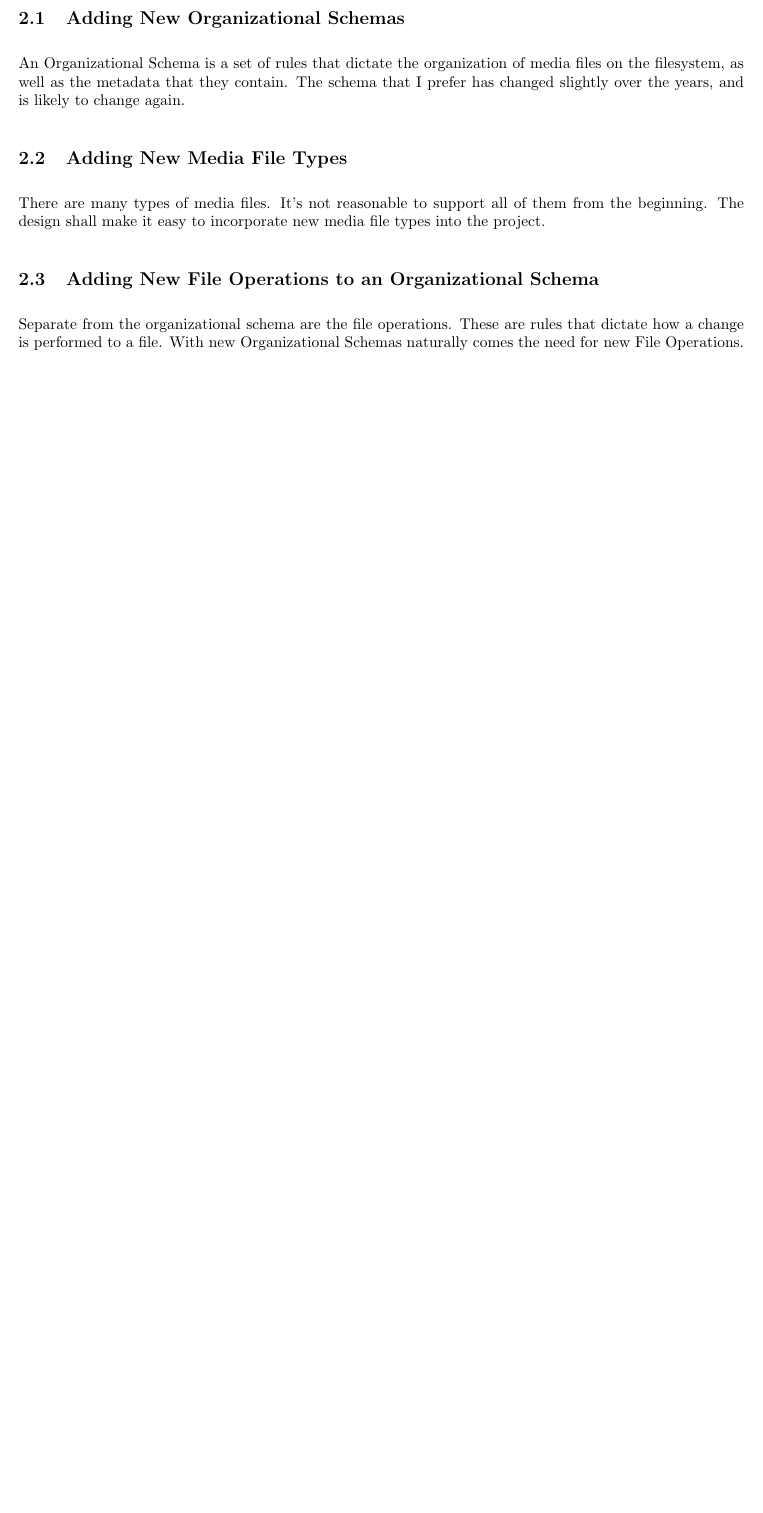
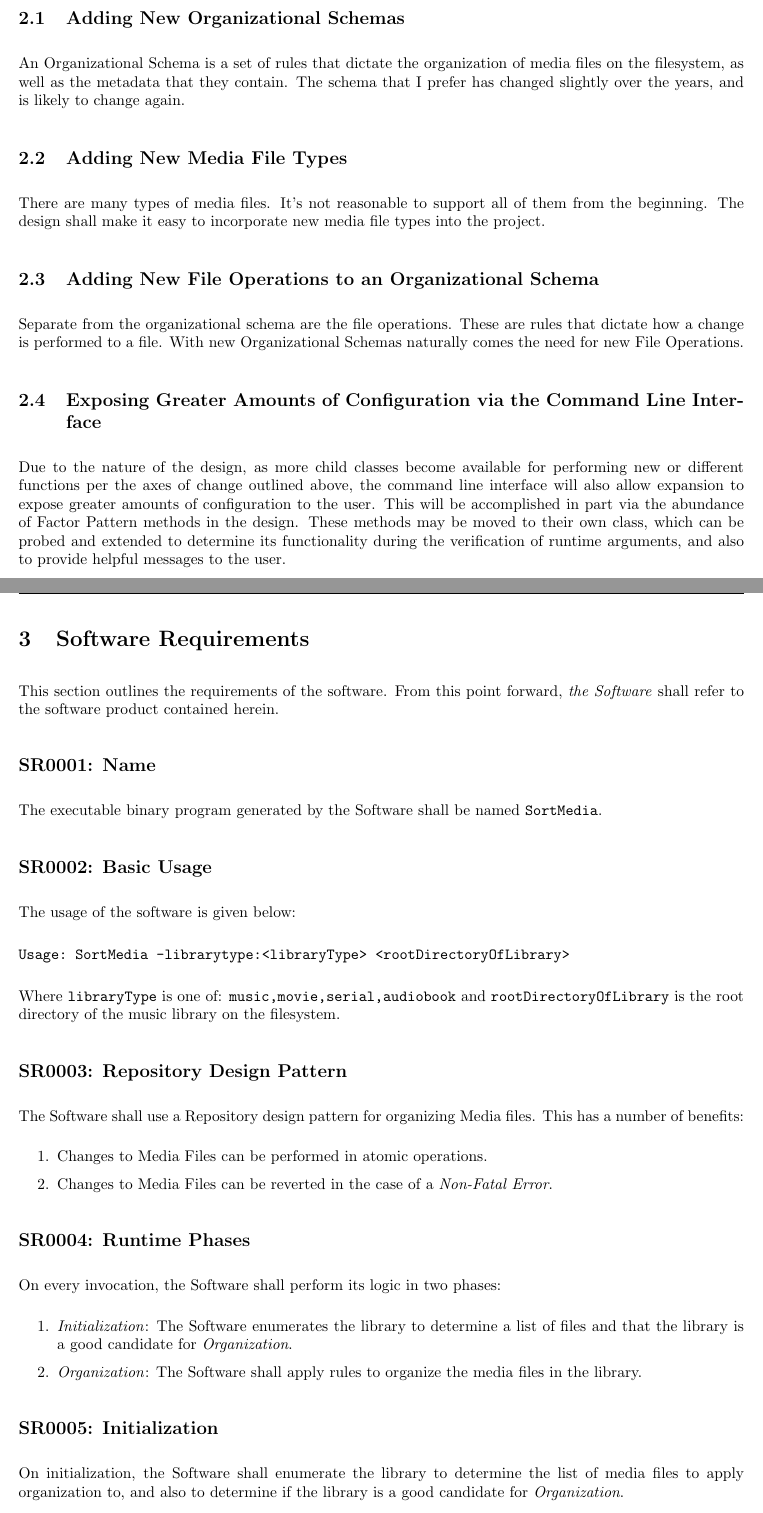
Before and after one commit to AmateurECE/sortmedia, a LaTeX document (designdoc.tex, which reads designdoc.cls): part of the page before the commit and two parts of pages 1 and 2 of 3 after it, the two joined at a grey line, cut so that both start at the same text, the shorter picture padded with empty space. Compiled offline with pdfLaTeX.

Commit message:
Update Design Document and Architecture UML.

```diff
--- a/designdoc.cls
+++ b/designdoc.cls
@@ -42,6 +42,7 @@
 \fancyhf{}
 \rhead{Ethan D. Twardy}
 \lhead{SortMedia Design Document}
+\cfoot{\thepage}
 
 \newcommand{\expnumber}[2]{{#1}\mathrm{e}{#2}}
 
--- a/designdoc.tex
+++ b/designdoc.tex
@@ -44,3 +44,58 @@ types into the project.
 Separate from the organizational schema are the file operations. These are
 rules that dictate how a change is performed to a file. With new Organizational
 Schemas naturally comes the need for new File Operations.
+
+\subsection{Exposing Greater Amounts of Configuration via the Command Line
+  Interface}
+Due to the nature of the design, as more child classes become available for
+performing new or different functions per the axes of change outlined above,
+the command line interface will also allow expansion to expose greater amounts
+of configuration to the user. This will be accomplished in part via the
+abundance of Factor Pattern methods in the design. These methods may be moved
+to their own class, which can be probed and extended to determine its
+functionality during the verification of runtime arguments, and also to provide
+helpful messages to the user.
+
+\section{Software Requirements}
+This section outlines the requirements of the software. From this point
+forward, \emph{the Software} shall refer to the software product contained
+herein.
+
+\swrequirement{Name}
+The executable binary program generated by the Software shall be named
+\texttt{SortMedia}.
+
+\swrequirement{Basic Usage}
+The usage of the software is given below:
+
+\begin{verbatim}
+Usage: SortMedia -librarytype:<libraryType> <rootDirectoryOfLibrary>
+\end{verbatim}
+
+Where \texttt{libraryType} is one of: \texttt{music,movie,serial,audiobook} and
+\texttt{rootDirectoryOfLibrary} is the root directory of the music library on
+the filesystem.
+
+\swrequirement{Repository Design Pattern}
+The Software shall use a Repository design pattern for organizing Media files.
+This has a number of benefits:
+\begin{enumerate}
+\item Changes to Media Files can be performed in atomic operations.
+\item Changes to Media Files can be reverted in the case of a
+  \textit{Non-Fatal Error}.
+\end{enumerate}
+
+\swrequirement{Runtime Phases}
+On every invocation, the Software shall perform its logic in two phases:
+\begin{enumerate}
+\item \textit{Initialization}: The Software enumerates the library to determine
+  a list of files and that the library is a good candidate for
+  \textit{Organization}.
+\item \textit{Organization}: The Software shall apply rules to organize the
+  media files in the library.
+\end{enumerate}
+
+\swrequirement{Initialization}
+On initialization, the Software shall enumerate the library to determine the
+list of media files to apply organization to, and also to determine if the
+library is a good candidate for \textit{Organization}.
@@ -46,0 +114 @@ Schemas naturally comes the need for new File Operations.
+\item \texttt{INFO}: Messages that occur during the normal operation of the
```
Also changed, not shown: Makefile, designdoc.cls (2 more changed lines), designdoc.tex (50 more changed lines), 3 other files.
